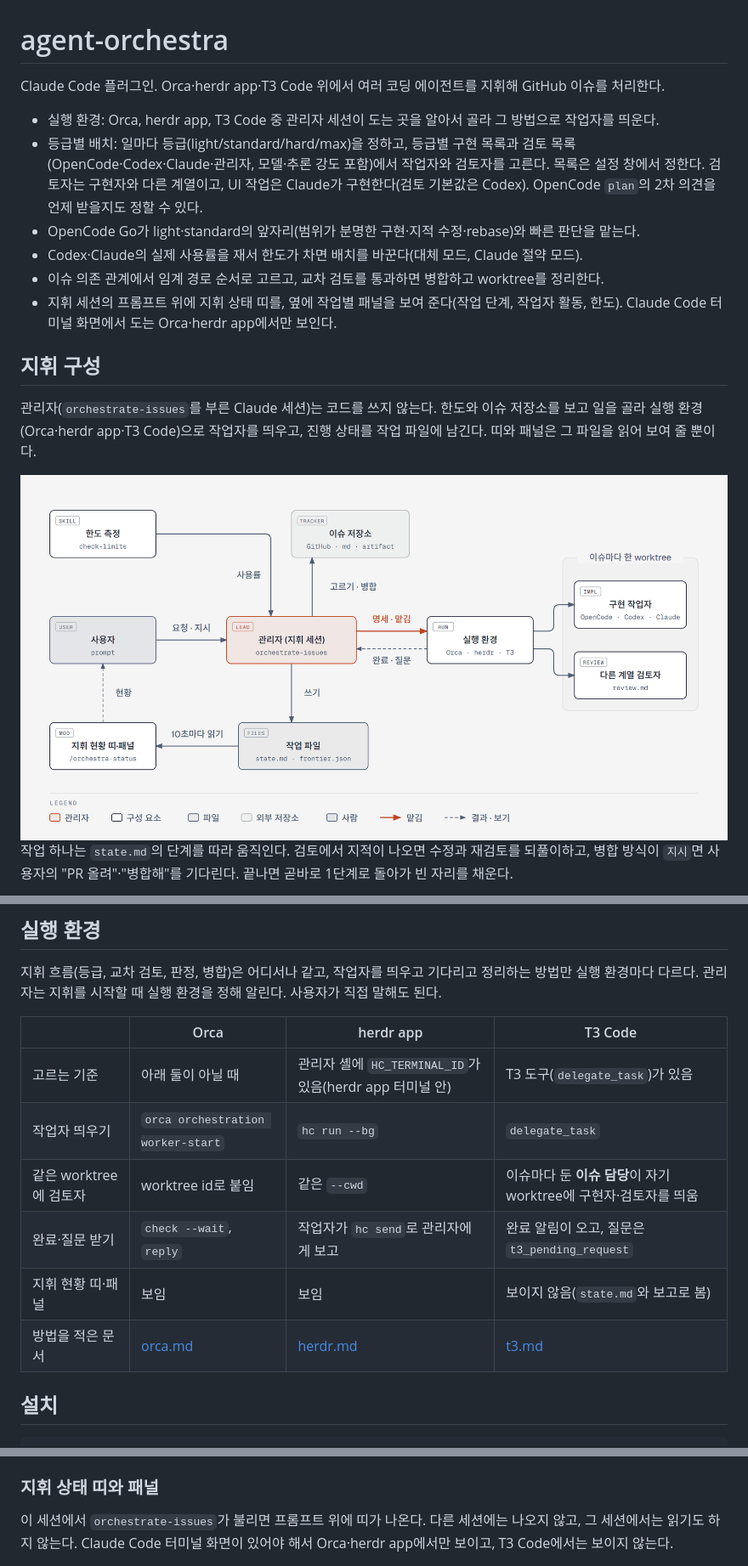
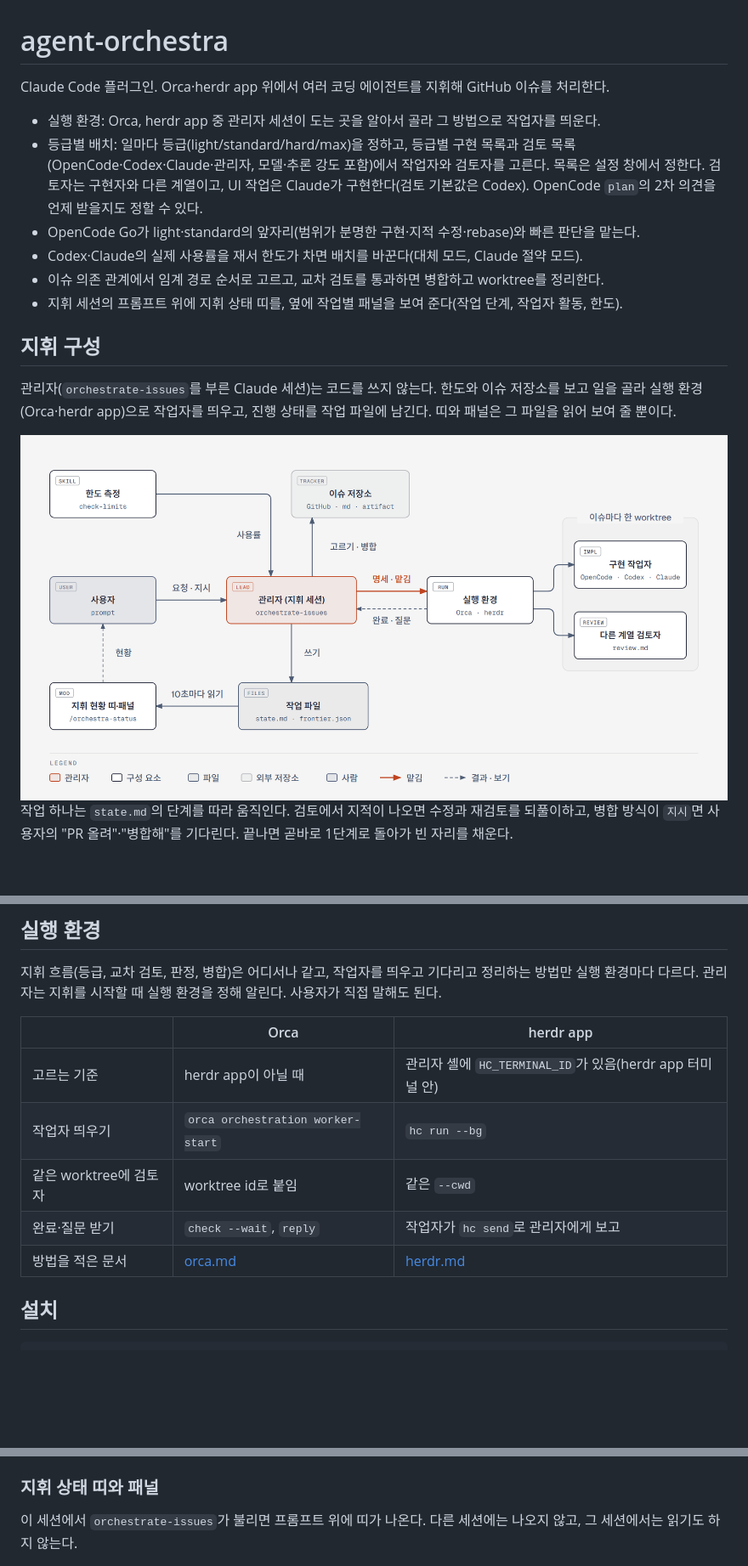
Before and after one commit to vananaHope/agent-orchestra, a Markdown page: README.md, 3 parts joined by grey strips. Shown at 85% size. Drawn GitHub-style; pictures changed too: docs/diagrams/orchestra-architecture.png; blank space fills up the shorter version.

Commit message:
refactor: T3 Code 실행 환경 지원을 걷어낸다 (#33)
* refactor: T3 Code 실행 환경 지원을 걷어낸다

T3 Code를 더 쓰지 않아 실행 환경을 Orca·herdr app 둘로 되돌린다.

- backends/t3.md 삭제, SKILL.md의 T3 실행 환경 고르기 줄과 description 정리
- README 실행 환경 비교표를 두 칸으로, T3 필요 조건·띠 안내·구성 목록 줄 삭제
- plugin.json·marketplace.json 설명, check-limits 문구, 지휘 구성 그림 HTML에서 T3 제거
- 버전 0.19.0

Co-Authored-By: Claude Opus 5.5 <noreply@anthropic.com>

* docs: 지휘 구성 그림 PNG를 Orca·herdr 실행 환경으로 다시 뽑는다

HTML에서 T3를 뺀 것에 맞춰 orchestra-architecture(-dark).png를 diagram-design export로
다시 만들었다(viewBox 960×496의 2배, 1920×992).

Co-Authored-By: Claude Opus 5.5 <noreply@anthropic.com>

---------

Co-authored-by: Claude Opus 5.5 <noreply@anthropic.com>

```diff
--- a/README.md
+++ b/README.md
@@ -1,17 +1,17 @@
 # agent-orchestra
 
-Claude Code 플러그인. Orca·herdr app·T3 Code 위에서 여러 코딩 에이전트를 지휘해 GitHub 이슈를 처리한다.
+Claude Code 플러그인. Orca·herdr app 위에서 여러 코딩 에이전트를 지휘해 GitHub 이슈를 처리한다.
 
-- 실행 환경: Orca, herdr app, T3 Code 중 관리자 세션이 도는 곳을 알아서 골라 그 방법으로 작업자를 띄운다.
+- 실행 환경: Orca, herdr app 중 관리자 세션이 도는 곳을 알아서 골라 그 방법으로 작업자를 띄운다.
 - 등급별 배치: 일마다 등급(light/standard/hard/max)을 정하고, 등급별 구현 목록과 검토 목록(OpenCode·Codex·Claude·관리자, 모델·추론 강도 포함)에서 작업자와 검토자를 고른다. 목록은 설정 창에서 정한다. 검토자는 구현자와 다른 계열이고, UI 작업은 Claude가 구현한다(검토 기본값은 Codex). OpenCode `plan`의 2차 의견을 언제 받을지도 정할 수 있다.
 - OpenCode Go가 light·standard의 앞자리(범위가 분명한 구현·지적 수정·rebase)와 빠른 판단을 맡는다.
 - Codex·Claude의 실제 사용률을 재서 한도가 차면 배치를 바꾼다(대체 모드, Claude 절약 모드).
 - 이슈 의존 관계에서 임계 경로 순서로 고르고, 교차 검토를 통과하면 병합하고 worktree를 정리한다.
-- 지휘 세션의 프롬프트 위에 지휘 상태 띠를, 옆에 작업별 패널을 보여 준다(작업 단계, 작업자 활동, 한도). Claude Code 터미널 화면에서 도는 Orca·herdr app에서만 보인다.
+- 지휘 세션의 프롬프트 위에 지휘 상태 띠를, 옆에 작업별 패널을 보여 준다(작업 단계, 작업자 활동, 한도).
 
 ## 지휘 구성
 
-관리자(`orchestrate-issues`를 부른 Claude 세션)는 코드를 쓰지 않는다. 한도와 이슈 저장소를 보고 일을 골라 실행 환경(Orca·herdr app·T3 Code)으로 작업자를 띄우고, 진행 상태를 작업 파일에 남긴다. 띠와 패널은 그 파일을 읽어 보여 줄 뿐이다.
+관리자(`orchestrate-issues`를 부른 Claude 세션)는 코드를 쓰지 않는다. 한도와 이슈 저장소를 보고 일을 골라 실행 환경(Orca·herdr app)으로 작업자를 띄우고, 진행 상태를 작업 파일에 남긴다. 띠와 패널은 그 파일을 읽어 보여 줄 뿐이다.
 
 <picture>
   <source media="(prefers-color-scheme: dark)" srcset="docs/diagrams/orchestra-architecture-dark.png">
@@ -29,14 +29,13 @@ Claude Code 플러그인. Orca·herdr app·T3 Code 위에서 여러 코딩 에
 
 지휘 흐름(등급, 교차 검토, 판정, 병합)은 어디서나 같고, 작업자를 띄우고 기다리고 정리하는 방법만 실행 환경마다 다르다. 관리자는 지휘를 시작할 때 실행 환경을 정해 알린다. 사용자가 직접 말해도 된다.
 
-| | Orca | herdr app | T3 Code |
-| --- | --- | --- | --- |
-| 고르는 기준 | 아래 둘이 아닐 때 | 관리자 셸에 `HC_TERMINAL_ID`가 있음(herdr app 터미널 안) | T3 도구(`delegate_task`)가 있음 |
-| 작업자 띄우기 | `orca orchestration worker-start` | `hc run --bg` | `delegate_task` |
-| 같은 worktree에 검토자 | worktree id로 붙임 | 같은 `--cwd` | 이슈마다 둔 **이슈 담당**이 자기 worktree에 구현자·검토자를 띄움 |
-| 완료·질문 받기 | `check --wait`, `reply` | 작업자가 `hc send`로 관리자에게 보고 | 완료 알림이 오고, 질문은 `t3_pending_request` |
-| 지휘 현황 띠·패널 | 보임 | 보임 | 보이지 않음(`state.md`와 보고로 봄) |
-| 방법을 적은 문서 | [orca.md](skills/orchestrate-issues/backends/orca.md) | [herdr.md](skills/orchestrate-issues/backends/herdr.md) | [t3.md](skills/orchestrate-issues/backends/t3.md) |
+| | Orca | herdr app |
+| --- | --- | --- |
+| 고르는 기준 | herdr app이 아닐 때 | 관리자 셸에 `HC_TERMINAL_ID`가 있음(herdr app 터미널 안) |
+| 작업자 띄우기 | `orca orchestration worker-start` | `hc run --bg` |
+| 같은 worktree에 검토자 | worktree id로 붙임 | 같은 `--cwd` |
+| 완료·질문 받기 | `check --wait`, `reply` | 작업자가 `hc send`로 관리자에게 보고 |
+| 방법을 적은 문서 | [orca.md](skills/orchestrate-issues/backends/orca.md) | [herdr.md](skills/orchestrate-issues/backends/herdr.md) |
 
 ## 설치
 
@@ -74,7 +72,7 @@ Claude Code 플러그인. Orca·herdr app·T3 Code 위에서 여러 코딩 에
 
 ### 지휘 상태 띠와 패널
 
-이 세션에서 `orchestrate-issues`가 불리면 프롬프트 위에 띠가 나온다. 다른 세션에는 나오지 않고, 그 세션에서는 읽기도 하지 않는다. Claude Code 터미널 화면이 있어야 해서 Orca·herdr app에서만 보이고, T3 Code에서는 보이지 않는다.
+이 세션에서 `orchestrate-issues`가 불리면 프롬프트 위에 띠가 나온다. 다른 세션에는 나오지 않고, 그 세션에서는 읽기도 하지 않는다.
 
 <picture>
   <source media="(prefers-color-scheme: dark)" srcset="docs/diagrams/orchestra-band-dark.png">
```
Also changed, not shown: other parts of README.md (+1 -3 lines), skills/check-limits/SKILL.md (+1 -1 lines), skills/orchestrate-issues/SKILL.md (+1 -2 lines), docs/diagrams/orchestra-architecture-dark.png, 6 other files.
